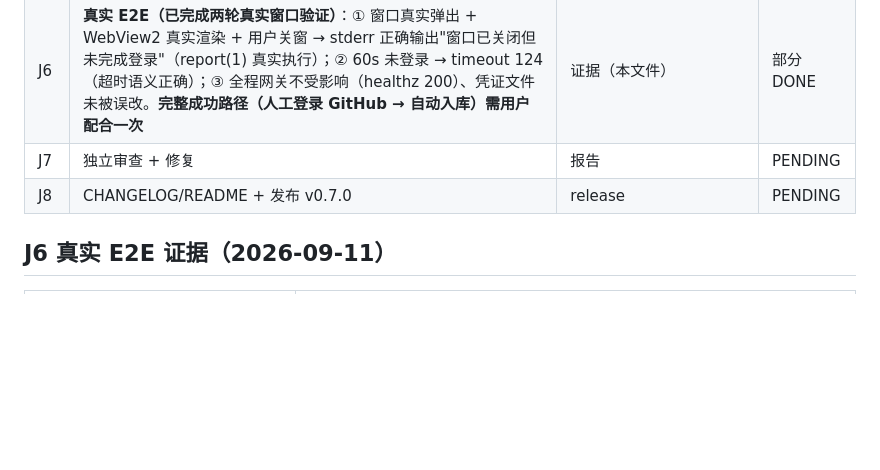
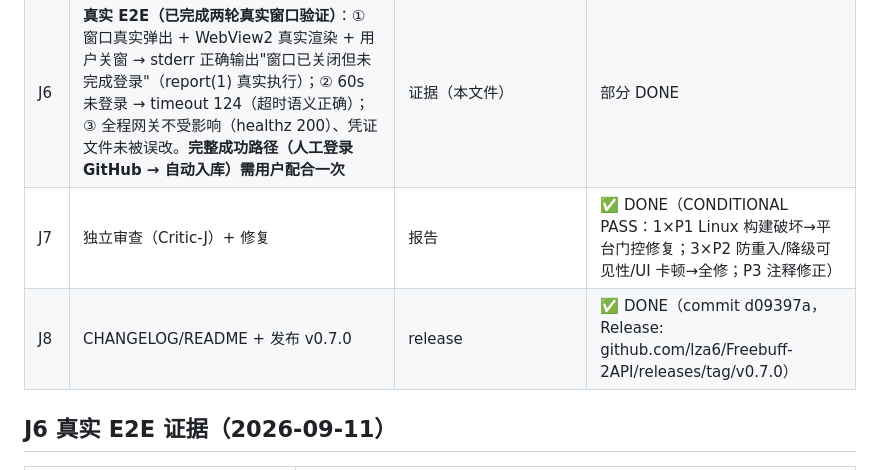
Before and after one commit to lza6/Freebuff-2API, a Markdown page: workflow_status.md, the part around the change. Drawn GitHub-style; blank space fills up the shorter version.

Commit message:
docs: workflow_status — Phase J 全部 DONE，v0.7.0 已发布
Co-Authored-By: Claude Opus 4.8 <noreply@anthropic.com>

```diff
--- a/workflow_status.md
+++ b/workflow_status.md
@@ -28,8 +28,8 @@
 | J4 | 登录路径优先级统一：方案 A=内嵌窗口（openEmbedLogin → /api/login/embed）> 扩展直连 > 方案 B=剪贴板 > 手动向导 | `src/web.rs` + `src/api.rs` | ✅ DONE |
 | J5 | 降级链：WebView2 初始化失败 → 明确报错提示装 Runtime 或用扩展/手动向导 | map_err 文案 | ✅ DONE |
 | J6 | **真实 E2E（已完成两轮真实窗口验证）**：① 窗口真实弹出 + WebView2 真实渲染 + 用户关窗 → stderr 正确输出"窗口已关闭但未完成登录"（report(1) 真实执行）；② 60s 未登录 → timeout 124（超时语义正确）；③ 全程网关不受影响（healthz 200）、凭证文件未被误改。**完整成功路径（人工登录 GitHub → 自动入库）需用户配合一次** | 证据（本文件） | 部分 DONE |
-| J7 | 独立审查 + 修复 | 报告 | PENDING |
-| J8 | CHANGELOG/README + 发布 v0.7.0 | release | PENDING |
+| J7 | 独立审查（Critic-J）+ 修复 | 报告 | ✅ DONE（CONDITIONAL PASS：1×P1 Linux 构建破坏→平台门控修复；3×P2 防重入/降级可见性/UI 卡顿→全修；P3 注释修正） |
+| J8 | CHANGELOG/README + 发布 v0.7.0 | release | ✅ DONE（commit d09397a，Release: github.com/lza6/Freebuff-2API/releases/tag/v0.7.0） |
 
 ## J6 真实 E2E 证据（2026-09-11）
 
```
